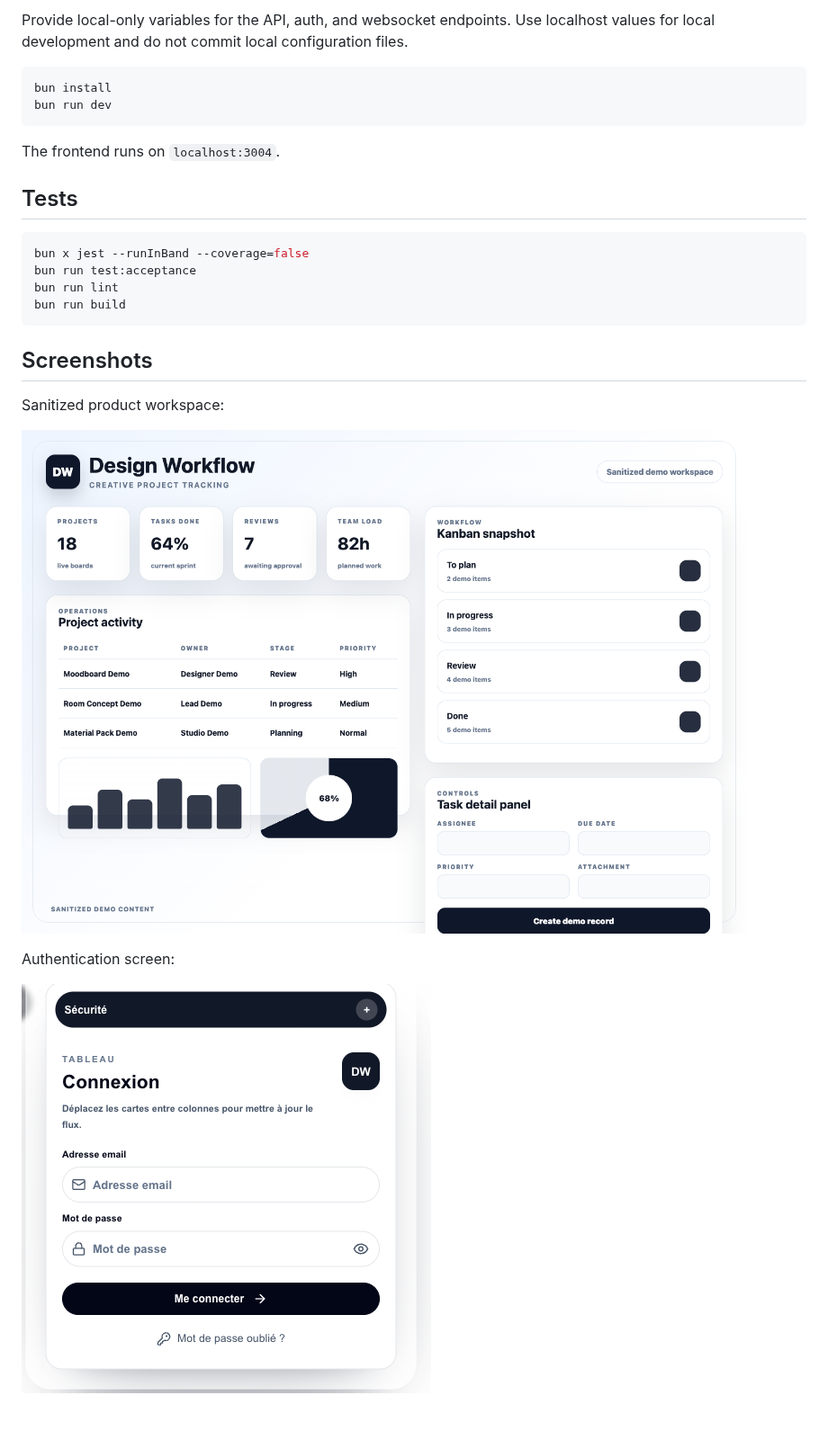
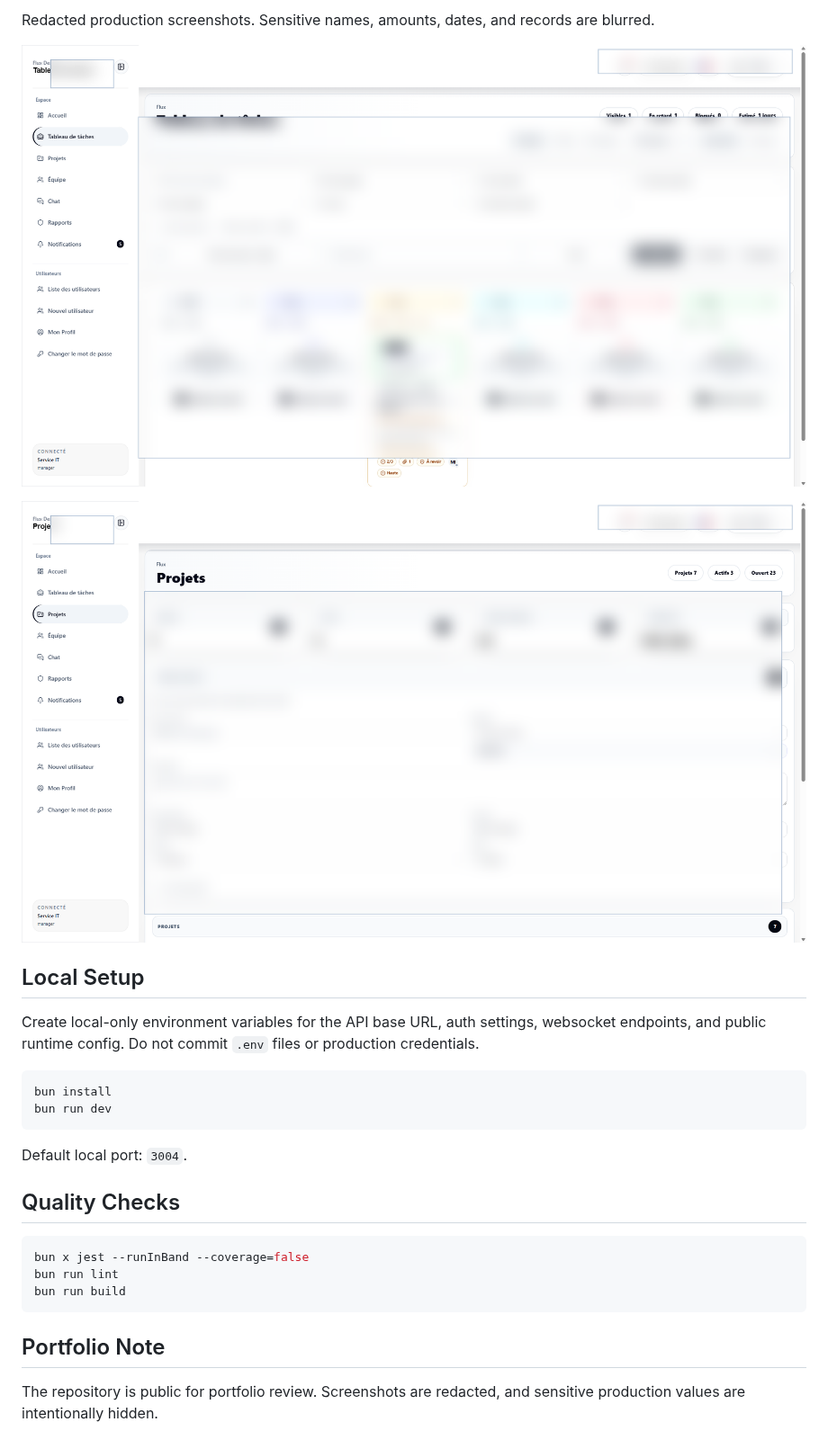
Before and after one commit to Altroo/design_workflow_frontend, a Markdown page: README.md, the part around one of its changes. Shown at 90% size. Rendered like a GitHub page; pictures changed too: docs/screenshots/design-workflow-board.png (added), docs/screenshots/design-workflow-login.png (deleted), docs/screenshots/design-workflow-projects.png (added).

Commit message:
Improve portfolio README

````diff
--- a/README.md
+++ b/README.md
@@ -28,28 +37,29 @@ Design Workflow Frontend is the Next.js interface for planning and tracking desi
 
-Provide local-only variables for the API, auth, and websocket endpoints. Use localhost values for local development and do not commit local configuration files.
+Redacted production screenshots. Sensitive names, amounts, dates, and records are blurred.
+
+![Workflow board](docs/screenshots/design-workflow-board.png)
+
+![Project list](docs/screenshots/design-workflow-projects.png)
+
+## Local Setup
+
+Create local-only environment variables for the API base URL, auth settings, websocket endpoints, and public runtime config. Do not commit `.env` files or production credentials.
 
 ```bash
 bun install
 bun run dev
 ```
 
-The frontend runs on `localhost:3004`.
+Default local port: `3004`.
 
-## Tests
+## Quality Checks
 
 ```bash
 bun x jest --runInBand --coverage=false
-bun run test:acceptance
 bun run lint
 bun run build
 ```
 
-## Screenshots
+## Portfolio Note
 
-Sanitized product workspace:
-
-![Design Workflow product workspace](docs/screenshots/design-workflow-showcase.png)
-
-Authentication screen:
-
-![Design Workflow login](docs/screenshots/design-workflow-login.png)
+The repository is public for portfolio review. Screenshots are redacted, and sensitive production values are intentionally hidden.
````
Also changed, not shown: other parts of README.md (+27 -18 lines).
